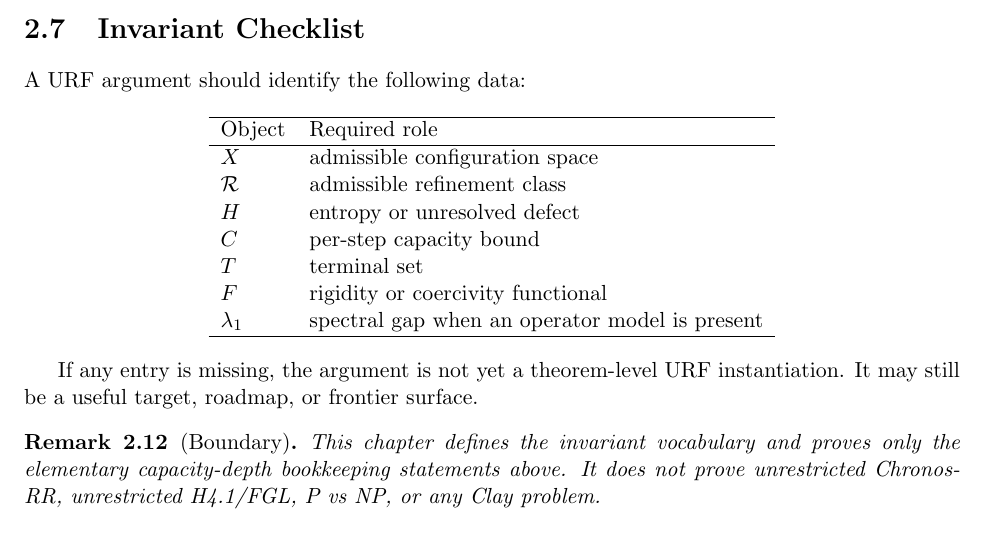
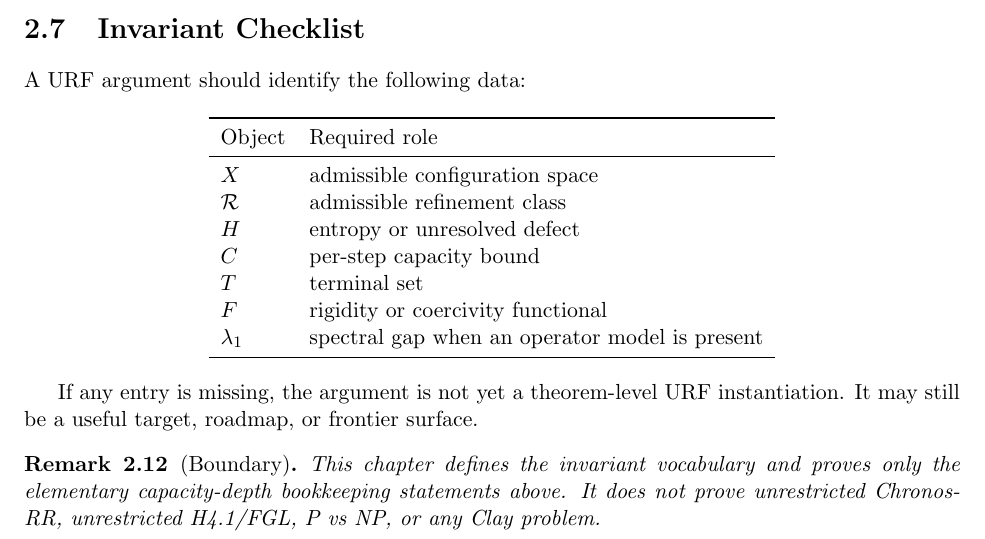
Before and after one commit to inaciovasquez2020/urf-textbook, a LaTeX thesis (main.tex, which reads tex/chapters/01_core_invariants.tex): part of page 16 of 74, cut so that both start at the same text. Compiled offline with pdfLaTeX.

Commit message:
fix chapter 2 table lint

```diff
--- a/tex/chapters/01_core_invariants.tex
+++ b/tex/chapters/01_core_invariants.tex
@@ -209,9 +209,9 @@ A URF argument should identify the following data:
 
 \begin{center}
 \begin{tabular}{ll}
-\hline
+\toprule
 Object & Required role \\
-\hline
+\midrule
 \(X\) & admissible configuration space \\
 \(\mathcal R\) & admissible refinement class \\
 \(H\) & entropy or unresolved defect \\
@@ -219,7 +219,7 @@ Object & Required role \\
 \(T\) & terminal set \\
 \(F\) & rigidity or coercivity functional \\
 \(\lambda_1\) & spectral gap when an operator model is present \\
-\hline
+\bottomrule
 \end{tabular}
 \end{center}
 
```
